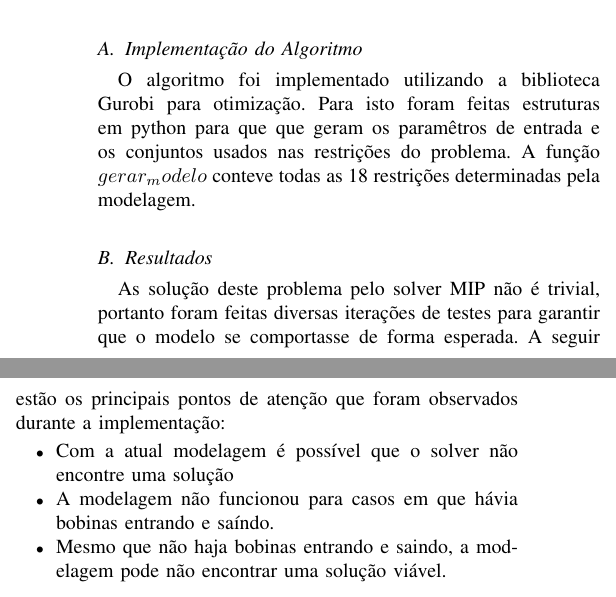
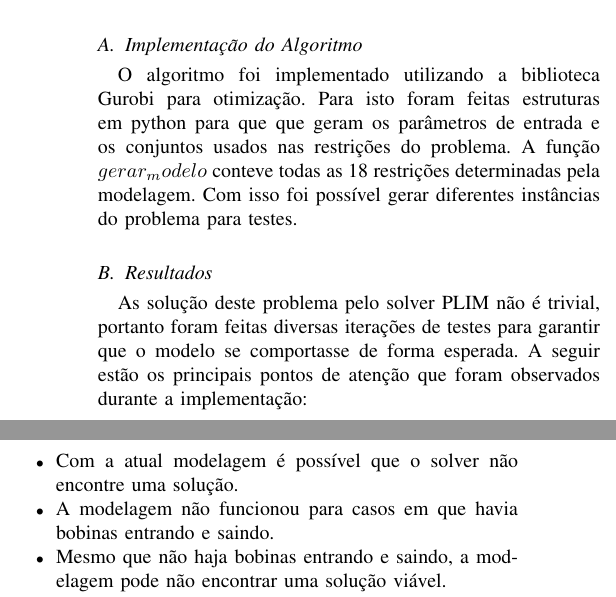
Before and after one commit to JosoeSantos/hot-coils-storage-optmization, a LaTeX paper (artigo/artigo_principal.tex): two parts of the columns of page 3 of 3, joined at a grey line, cut so that both start at the same text. Compiled offline with pdfLaTeX.

Commit message:
feat: fix article errors

```diff
--- a/artigo/artigo_principal.tex
+++ b/artigo/artigo_principal.tex
@@ -349,22 +335,23 @@
     \subsection{Implementação do Algoritmo}
 
     O algoritmo foi implementado utilizando a biblioteca Gurobi para otimização.
-    Para isto foram feitas estruturas em python para que que geram os paramêtros
+    Para isto foram feitas estruturas em python para que que geram os parâmetros
     de entrada e os conjuntos usados nas restrições do problema. A função $gerar_modelo$
-    conteve todas as 18 restrições determinadas pela modelagem.
+    conteve todas as 18 restrições determinadas pela modelagem. Com isso foi possível
+    gerar diferentes instâncias do problema para testes.
 
     \subsection{Resultados}
 
-    As solução deste problema pelo solver MIP não é trivial, portanto
+    As solução deste problema pelo solver PLIM não é trivial, portanto
     foram feitas diversas iterações de testes para garantir que o modelo
     se comportasse de forma esperada. A seguir estão os principais pontos
     de atenção que foram observados durante a implementação:
     \begin{itemize}
-        \item Com a atual modelagem é possível que o solver não encontre uma solução
-        \item A modelagem não funcionou para casos em que hávia bobinas entrando e saíndo.
+        \item Com a atual modelagem é possível que o solver não encontre uma solução.
+        \item A modelagem não funcionou para casos em que havia bobinas entrando e saindo.
         \item Mesmo que não haja bobinas entrando e saindo, a modelagem pode não encontrar uma solução viável.
         \item Caso o número de intervalos $s$ seja 1 o modelo geralmente converge porque há somente uma movimentação descarregada.
-
+    \end{itemize}
     \section{Conclusão}
 
     Este trabalho explorou a otimização do movimento de bobinas de aço com
```
Also changed, not shown: artigo/artigo_principal.tex (16 more changed lines).
